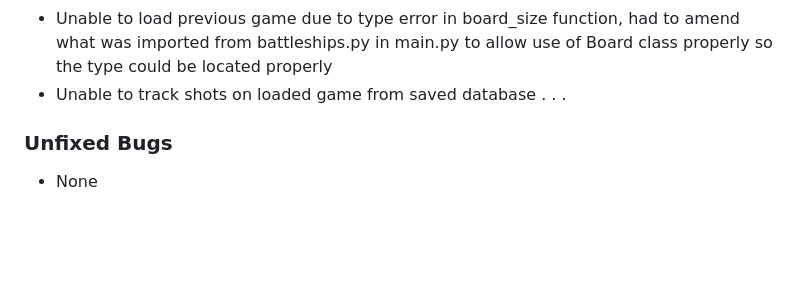
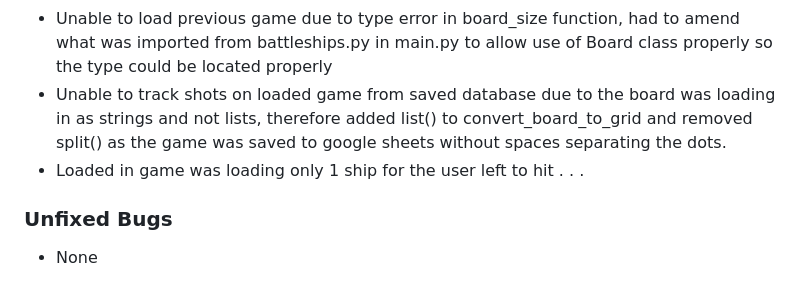
Before and after one commit to SamBailey6194/ultimate_battleships, a Markdown page: README.md, the part around the change. GitHub-like rendering; blank space fills up the shorter version.

Commit message:
Update readme fixed bugs section

```diff
--- a/README.md
+++ b/README.md
@@ -54,7 +54,8 @@ The
 - Game state not saving when user requests to save it due to board not being JSON serializable, add function that converts the table into a string that is readable for google sheets
 - Game did not exit after user input's save option, sys.exit was missing () at the end
 - Unable to load previous game due to type error in board_size function, had to amend what was imported from battleships.py in main.py to allow use of Board class properly so the type could be located properly
-- Unable to track shots on loaded game from saved database . . .
+- Unable to track shots on loaded game from saved database due to the board was loading in as strings and not lists, therefore added list() to convert_board_to_grid and removed split() as the game was saved to google sheets without spaces separating the dots.
+- Loaded in game was loading only 1 ship for the user left to hit . . .
 
 ### Unfixed Bugs
 
```
